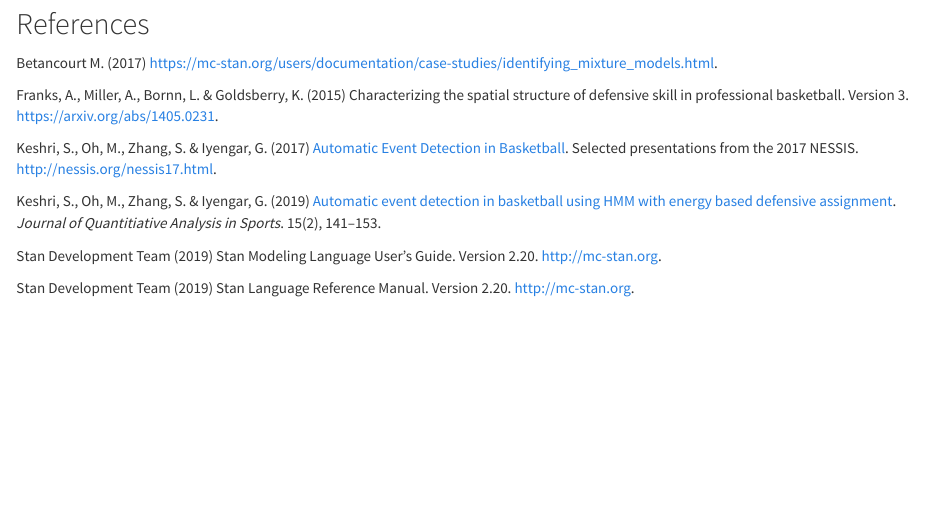
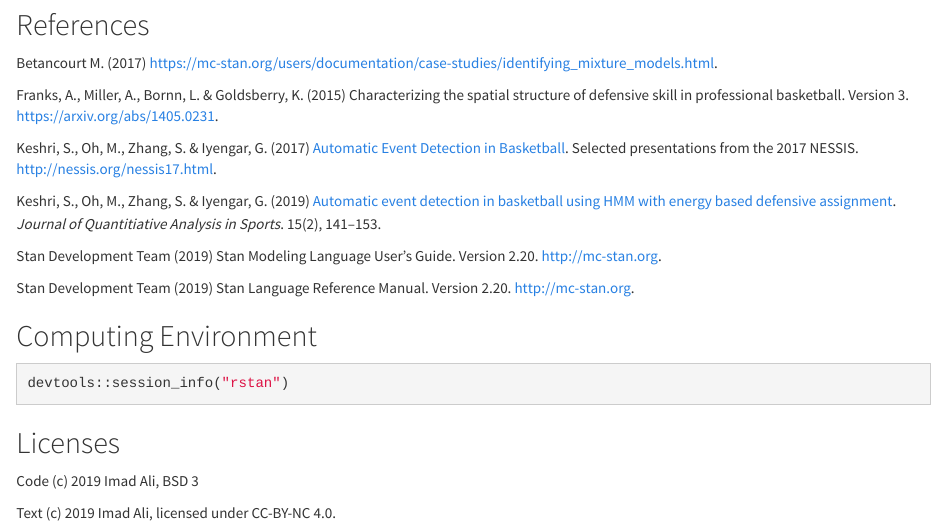
Before and after one commit to imadmali/bball-hmm, an R Markdown document (doc/hmm.Rmd): the page in a window 1100 px wide, from 3150 px down before the commit and from 3190 px down after it, so that both start at the same text. Rendered offline with R 4.5, knitr and Pandoc, with nearby package versions; some code elsewhere in the file could not run offline.

Commit message:
including computing env and licenses

````diff
--- a/doc/hmm.Rmd
+++ b/doc/hmm.Rmd
@@ -650,3 +652,23 @@ Keshri, S., Oh, M., Zhang, S. & Iyengar, G. (2019) [Automatic event detection in
 Stan Development Team (2019) Stan Modeling Language User's Guide. Version 2.20. http://mc-stan.org.
 
 Stan Development Team (2019) Stan Language Reference Manual. Version 2.20. http://mc-stan.org.
+
+
+
+## Computing Environment
+
+
+
+```{r}
+devtools::session_info("rstan")
+```
+
+
+
+## Licenses
+
+
+
+Code (c) 2019 Imad Ali, BSD 3
+
+Text (c) 2019 Imad Ali, licensed under CC-BY-NC 4.0.
````
Also changed, not shown: doc/hmm.Rmd (2 more changed lines).
